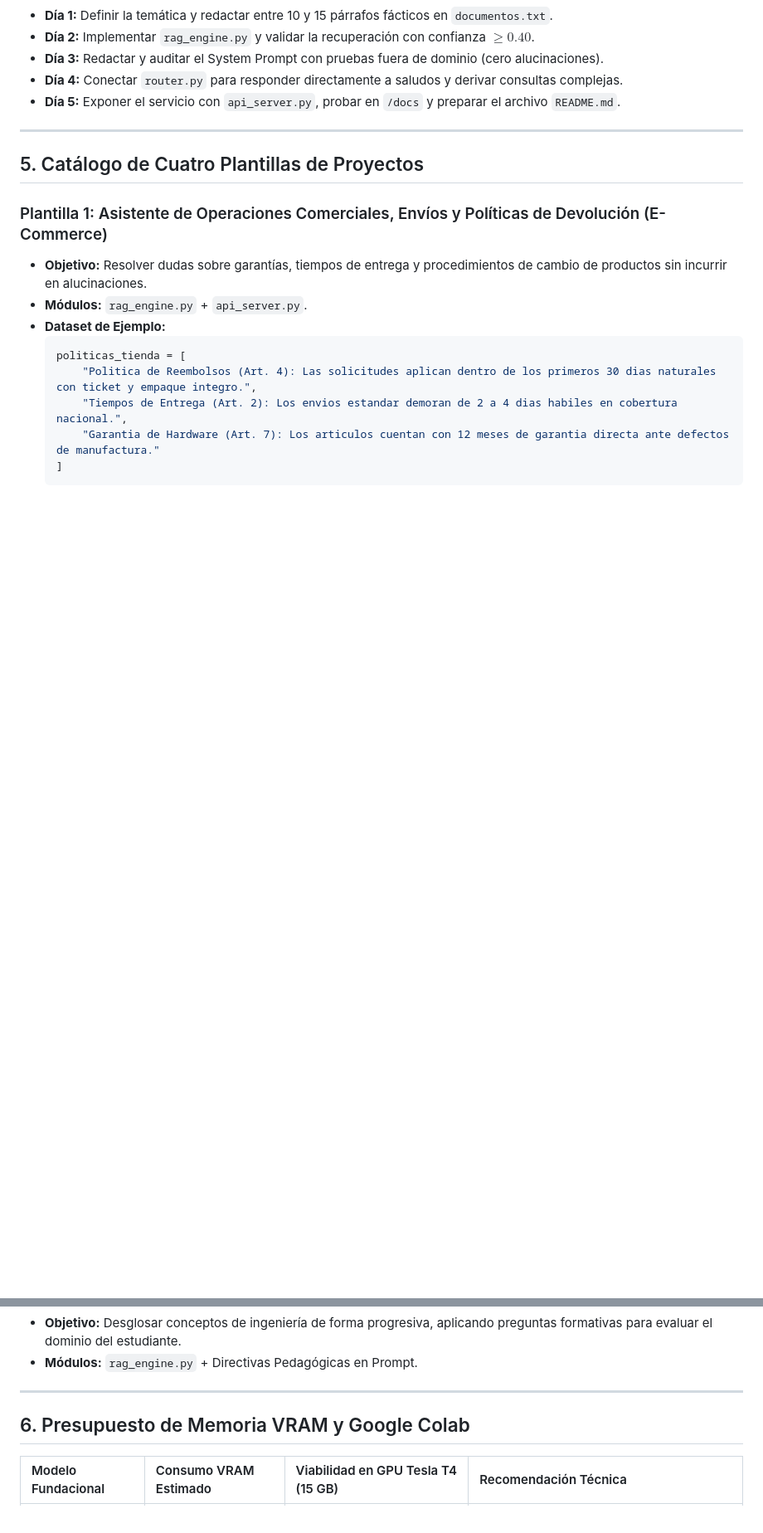
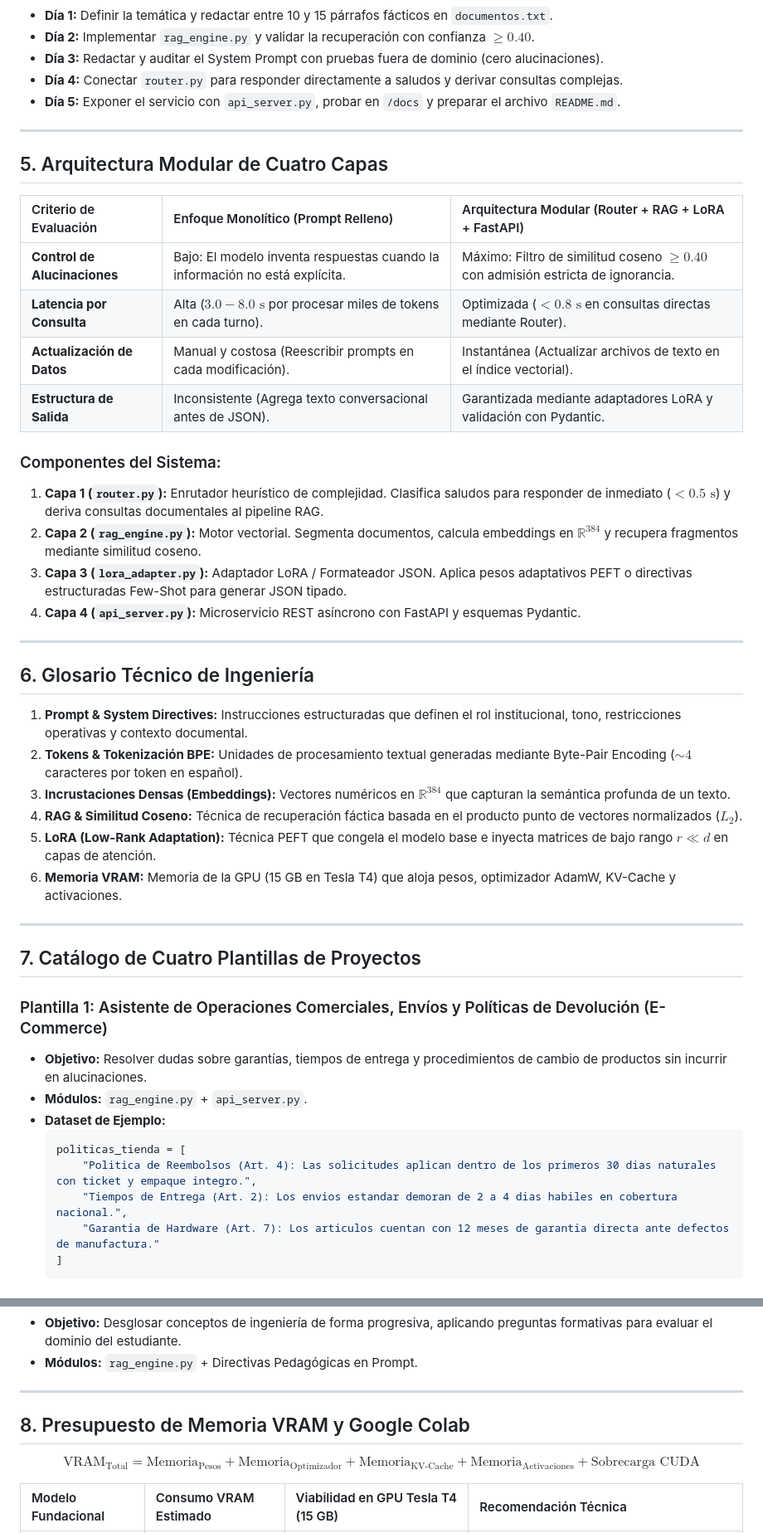
Before and after one commit to jjho05/meta-llama-engineering-labs, a Markdown page: docs/modulo-1-fundamentos-ia/hackathon-guia-participante.md, 2 parts joined by grey strips. Shown at 83% size. Drawn GitHub-style; blank space fills up the shorter version.

Commit message:
docs(hackathon): complete unsummarized participant guide with all 11 technical and architectural sections

```diff
--- a/docs/modulo-1-fundamentos-ia/hackathon-guia-participante.md
+++ b/docs/modulo-1-fundamentos-ia/hackathon-guia-participante.md
@@ -75,7 +75,35 @@ graph TD
 
 ---
 
-## 5. Catálogo de Cuatro Plantillas de Proyectos
+## 5. Arquitectura Modular de Cuatro Capas
+
+| Criterio de Evaluación | Enfoque Monolítico (Prompt Relleno) | Arquitectura Modular (Router + RAG + LoRA + FastAPI) |
+| :--- | :--- | :--- |
+| **Control de Alucinaciones** | Bajo: El modelo inventa respuestas cuando la información no está explícita. | Máximo: Filtro de similitud coseno $\ge 0.40$ con admisión estricta de ignorancia. |
+| **Latencia por Consulta** | Alta ($3.0 - 8.0\text{ s}$ por procesar miles de tokens en cada turno). | Optimizada ($< 0.8\text{ s}$ en consultas directas mediante Router). |
+| **Actualización de Datos** | Manual y costosa (Reescribir prompts en cada modificación). | Instantánea (Actualizar archivos de texto en el índice vectorial). |
+| **Estructura de Salida** | Inconsistente (Agrega texto conversacional antes de JSON). | Garantizada mediante adaptadores LoRA y validación con Pydantic. |
+
+### Componentes del Sistema:
+1. **Capa 1 (`router.py`):** Enrutador heurístico de complejidad. Clasifica saludos para responder de inmediato ($< 0.5\text{ s}$) y deriva consultas documentales al pipeline RAG.
+2. **Capa 2 (`rag_engine.py`):** Motor vectorial. Segmenta documentos, calcula embeddings en $\mathbb{R}^{384}$ y recupera fragmentos mediante similitud coseno.
+3. **Capa 3 (`lora_adapter.py`):** Adaptador LoRA / Formateador JSON. Aplica pesos adaptativos PEFT o directivas estructuradas Few-Shot para generar JSON tipado.
+4. **Capa 4 (`api_server.py`):** Microservicio REST asíncrono con FastAPI y esquemas Pydantic.
+
+---
+
+## 6. Glosario Técnico de Ingeniería
+
+1. **Prompt & System Directives:** Instrucciones estructuradas que definen el rol institucional, tono, restricciones operativas y contexto documental.
+2. **Tokens & Tokenización BPE:** Unidades de procesamiento textual generadas mediante Byte-Pair Encoding ($\sim 4$ caracteres por token en español).
+3. **Incrustaciones Densas (Embeddings):** Vectores numéricos en $\mathbb{R}^{384}$ que capturan la semántica profunda de un texto.
+4. **RAG & Similitud Coseno:** Técnica de recuperación fáctica basada en el producto punto de vectores normalizados ($L_2$).
+5. **LoRA (Low-Rank Adaptation):** Técnica PEFT que congela el modelo base e inyecta matrices de bajo rango $r \ll d$ en capas de atención.
+6. **Memoria VRAM:** Memoria de la GPU (15 GB en Tesla T4) que aloja pesos, optimizador AdamW, KV-Cache y activaciones.
+
+---
+
+## 7. Catálogo de Cuatro Plantillas de Proyectos
 
 ### Plantilla 1: Asistente de Operaciones Comerciales, Envíos y Políticas de Devolución (E-Commerce)
 * **Objetivo:** Resolver dudas sobre garantías, tiempos de entrega y procedimientos de cambio de productos sin incurrir en alucinaciones.
@@ -103,7 +131,9 @@ graph TD
 
 ---
 
-## 6. Presupuesto de Memoria VRAM y Google Colab
+## 8. Presupuesto de Memoria VRAM y Google Colab
+
+$$\text{VRAM}_{\text{Total}} = \text{Memoria}_{\text{Pesos}} + \text{Memoria}_{\text{Optimizador}} + \text{Memoria}_{\text{KV-Cache}} + \text{Memoria}_{\text{Activaciones}} + \text{Sobrecarga CUDA}$$
 
 | Modelo Fundacional | Consumo VRAM Estimado | Viabilidad en GPU Tesla T4 (15 GB) | Recomendación Técnica |
 | :--- | :--- | :--- | :--- |
```
Also changed, not shown: other parts of docs/modulo-1-fundamentos-ia/hackathon-guia-participante.md (+3 -3 lines).
